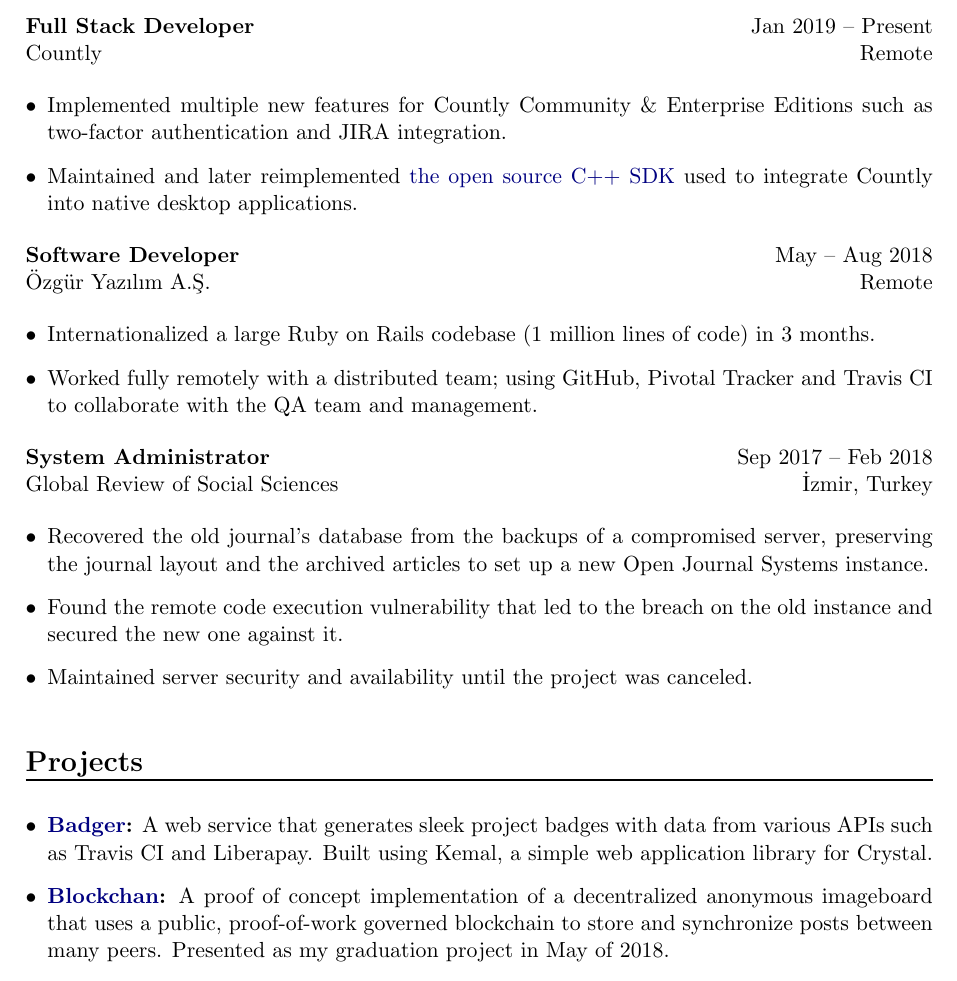
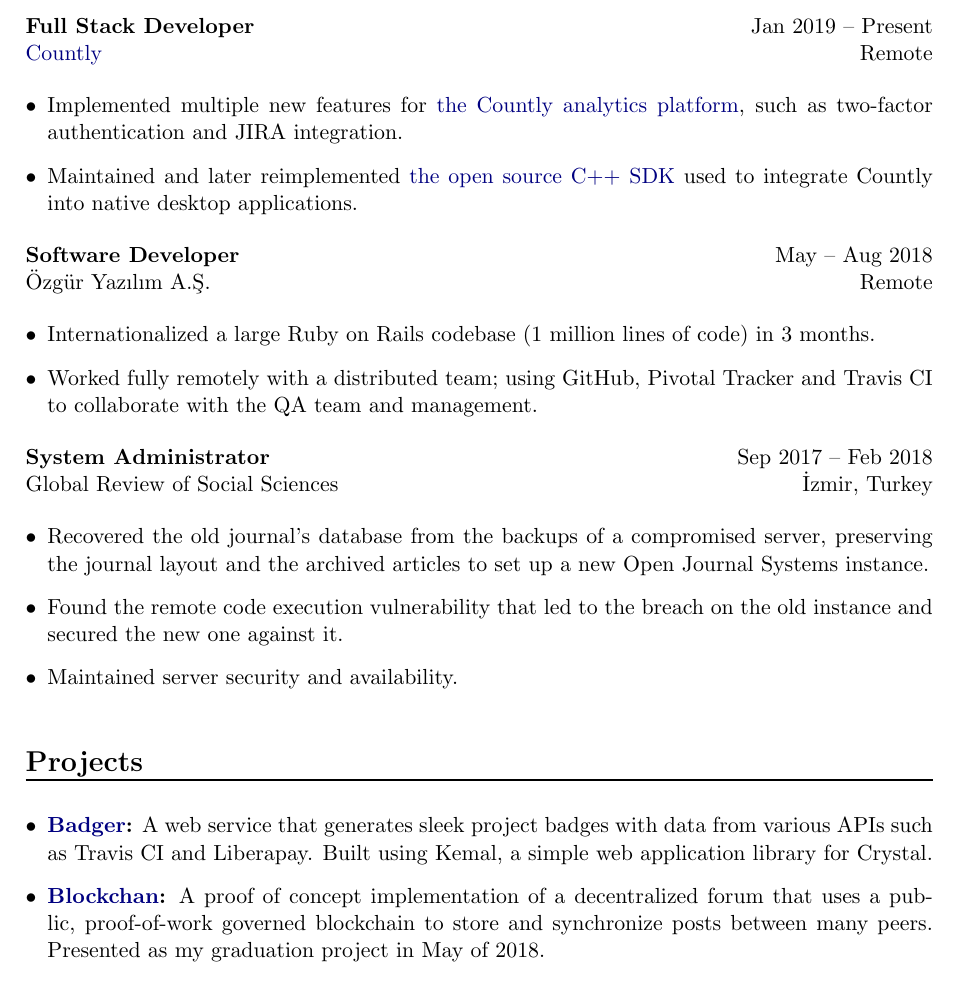
Before and after one commit to LVMBDV/resume, a LaTeX CV (resume.tex): part of the page, cut so that both start at the same text. Compiled offline with pdfLaTeX.

Commit message:
added a few links

```diff
--- a/resume.tex
+++ b/resume.tex
@@ -37,10 +37,10 @@
 	\resumeSection{Experience}
 
 	\resumeSubsection{Full Stack Developer} \hfill Jan 2019  – Present \\
-	Countly \hfill Remote
+	\href{https://count.ly}{Countly} \hfill Remote
 
 	\begin{itemize}
-		\item Implemented multiple new features for Countly Community \& Enterprise Editions such as two-factor authentication and JIRA integration.
+		\item Implemented multiple new features for \href{https://github.com/Countly/countly-server}{the Countly analytics platform}, such as two-factor authentication and JIRA integration.
 		\item Maintained and later reimplemented \href{https://github.com/Countly/countly-sdk-cpp}{the open source C++ SDK} used to integrate Countly into native desktop applications.
 	\end{itemize}
 
@@ -58,7 +58,7 @@
 	\begin{itemize}
 		\item Recovered the old journal’s database from the backups of a compromised server, preserving the journal layout and the archived articles to set up a new Open Journal Systems instance.
 		\item Found the remote code execution vulnerability that led to the breach on the old instance and secured the new one against it.
-		\item Maintained server security and availability until the project was canceled.
+		\item Maintained server security and availability.
 	\end{itemize}
 
 	\medskip
@@ -66,7 +66,7 @@
 
 	\begin{itemize}
 		\item \resumeSubsection{\href{https://github.com/LVMBDV/badger}{Badger}:} A web service that generates sleek project badges with data from various APIs such as Travis CI and Liberapay. Built using Kemal, a simple web application library for Crystal.
-		\item \resumeSubsection{\href{https://github.com/LVMBDV/blockchan}{Blockchan}:} A proof of concept implementation of a decentralized anonymous imageboard that uses a public, proof-of-work governed blockchain to store and synchronize posts between many peers. Presented as my graduation project in May of 2018.
+		\item \resumeSubsection{\href{https://github.com/LVMBDV/blockchan}{Blockchan}:} A proof of concept implementation of a decentralized forum that uses a public, proof-of-work governed blockchain to store and synchronize posts between many peers. Presented as my graduation project in May of 2018.
 		\item \resumeSubsection{\href{https://gitlab.com/Ata/thx-1138}{thx-1138}:} A minimalistic hugo theme originally made for \href{https://ata.gitlab.io}{ata.gitlab.io}.
 	\end{itemize}
 
```
